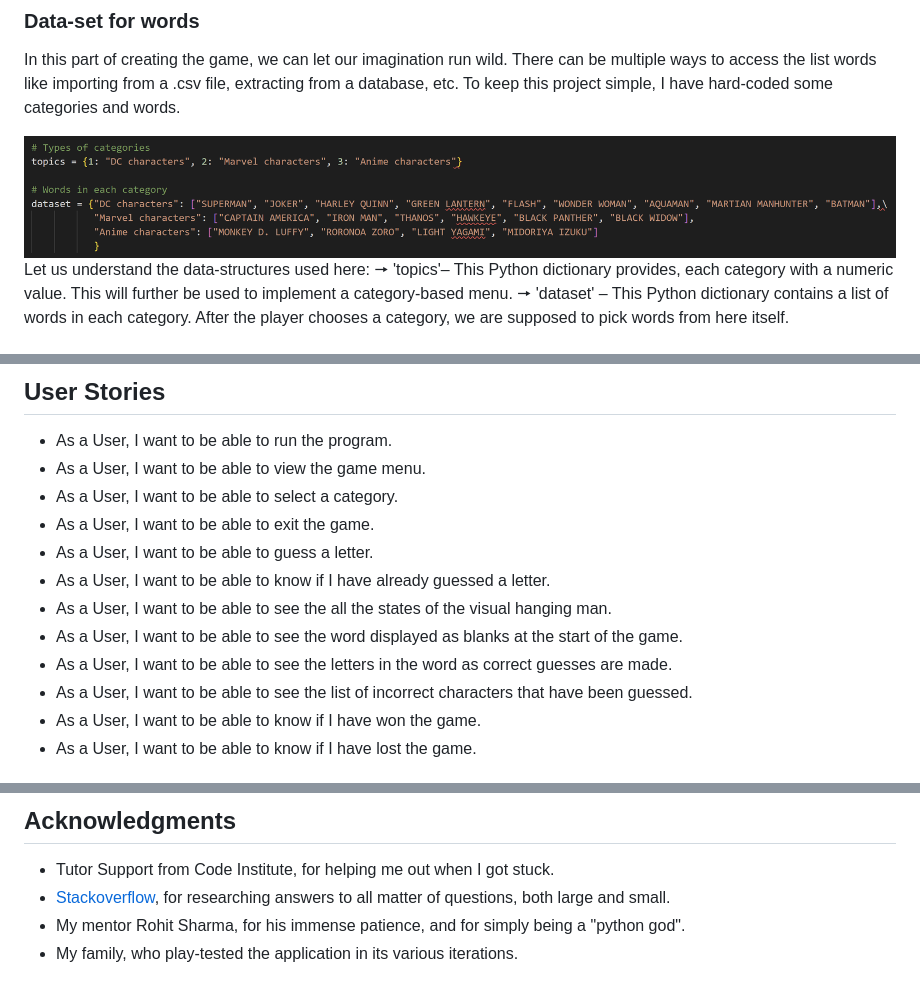
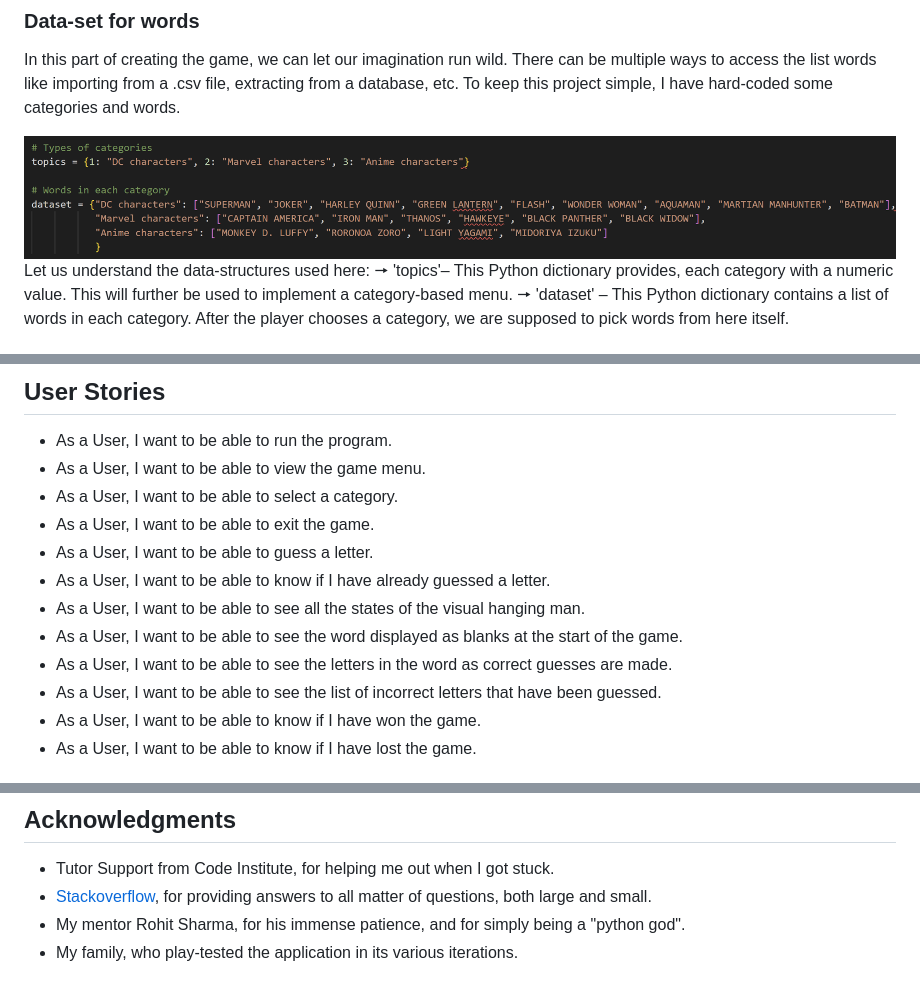
Before and after one commit to Code-Institute-Submissions/Hangman-Game-19, a Markdown page: README.md, 3 parts joined by grey strips. Drawn GitHub-style; pictures changed too: assets/images/screenshot8.png.

Commit message:
Correct grammar mistakes in readme file

```diff
--- a/README.md
+++ b/README.md
@@ -144,10 +144,10 @@ It is quite obvious that we will come across only two situations while managing
 - As a User, I want to be able to exit the game.
 - As a User, I want to be able to guess a letter.
 - As a User, I want to be able to know if I have already guessed a letter.
-- As a User, I want to be able to see the all the states of the visual hanging man.
+- As a User, I want to be able to see all the states of the visual hanging man.
 - As a User, I want to be able to see the word displayed as blanks at the start of the game.
 - As a User, I want to be able to see the letters in the word as correct guesses are made.
-- As a User, I want to be able to see the list of incorrect characters that have been guessed.
+- As a User, I want to be able to see the list of incorrect letters that have been guessed.
 - As a User, I want to be able to know if I have won the game.
 - As a User, I want to be able to know if I have lost the game.
 
@@ -261,6 +263,6 @@ Alternatively, if using Gitpod, you can click below to create your own workspace
 ## **Acknowledgments**
 
 * Tutor Support from Code Institute, for helping me out when I got stuck.
-* [Stackoverflow](https://stackoverflow.com/), for researching answers to all matter of questions, both large and small.
+* [Stackoverflow](https://stackoverflow.com/), for providing answers to all matter of questions, both large and small.
 * My mentor Rohit Sharma, for his immense patience, and for simply being a "python god".
 * My family, who play-tested the application in its various iterations.
```
Also changed, not shown: other parts of README.md (+2 -0 lines).
